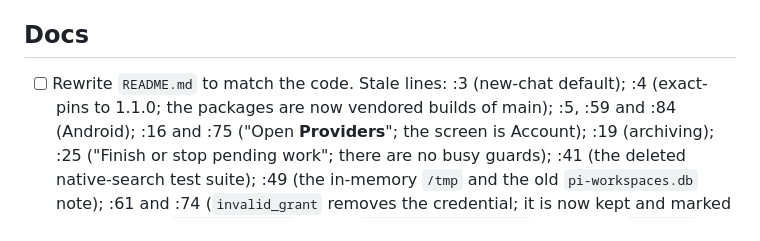
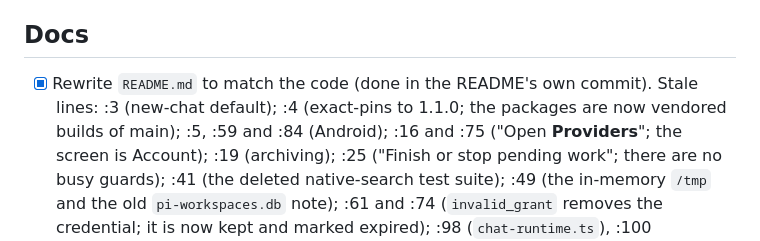
Before and after one commit to VikashLoomba/expo-pi, a Markdown page: PLAN.md, the part around the change. GitHub-like rendering.

Commit message:
docs(plan): README rewrite done

```diff
--- a/PLAN.md
+++ b/PLAN.md
@@ -544,7 +544,7 @@ On-device data: old chats' web-search records live in documents WS-1 replaces; c
 
 ## Docs
 
-- [ ] Rewrite `README.md` to match the code. Stale lines: :3 (new-chat default); :4 (exact-pins to 1.1.0; the
+- [x] Rewrite `README.md` to match the code (done in the README's own commit). Stale lines: :3 (new-chat default); :4 (exact-pins to 1.1.0; the
   packages are now vendored builds of main); :5, :59 and :84 (Android); :16 and :75 ("Open **Providers**"; the screen
   is Account); :19 (archiving); :25 ("Finish or stop pending work"; there are no busy guards); :41 (the deleted
   native-search test suite); :49 (the in-memory `/tmp` and the old `pi-workspaces.db` note); :61 and :74
```
